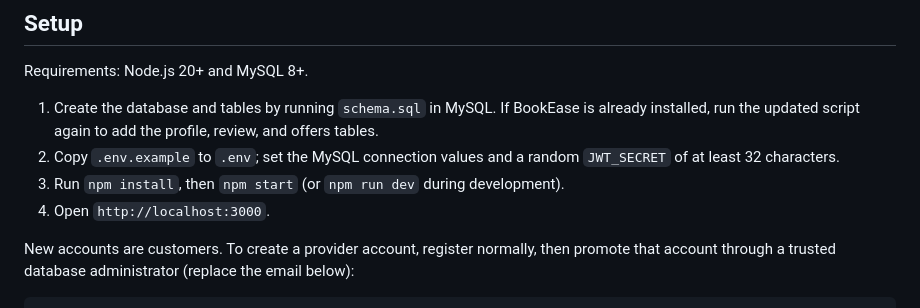
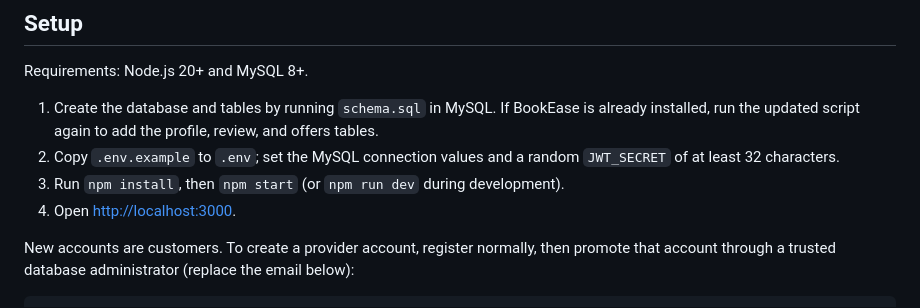
Before and after one commit to janapalas863-cell/BookEase-Smart-Appointment-Booking-System, a Markdown page: README.md, the part around one of its changes. Rendered like a GitHub page.

```diff
--- a/README.md
+++ b/README.md
@@ -36,7 +38,7 @@ Requirements: Node.js 20+ and MySQL 8+.
 1. Create the database and tables by running `schema.sql` in MySQL. If BookEase is already installed, run the updated script again to add the profile, review, and offers tables.
 2. Copy `.env.example` to `.env`; set the MySQL connection values and a random `JWT_SECRET` of at least 32 characters.
 3. Run `npm install`, then `npm start` (or `npm run dev` during development).
-4. Open `http://localhost:3000`.
+4. Open [http://localhost:3000](http://localhost:3000).
 
 New accounts are customers. To create a provider account, register normally, then promote that account through a trusted database administrator (replace the email below):
 
```
Also changed, not shown: other parts of README.md (+2 -0 lines).
